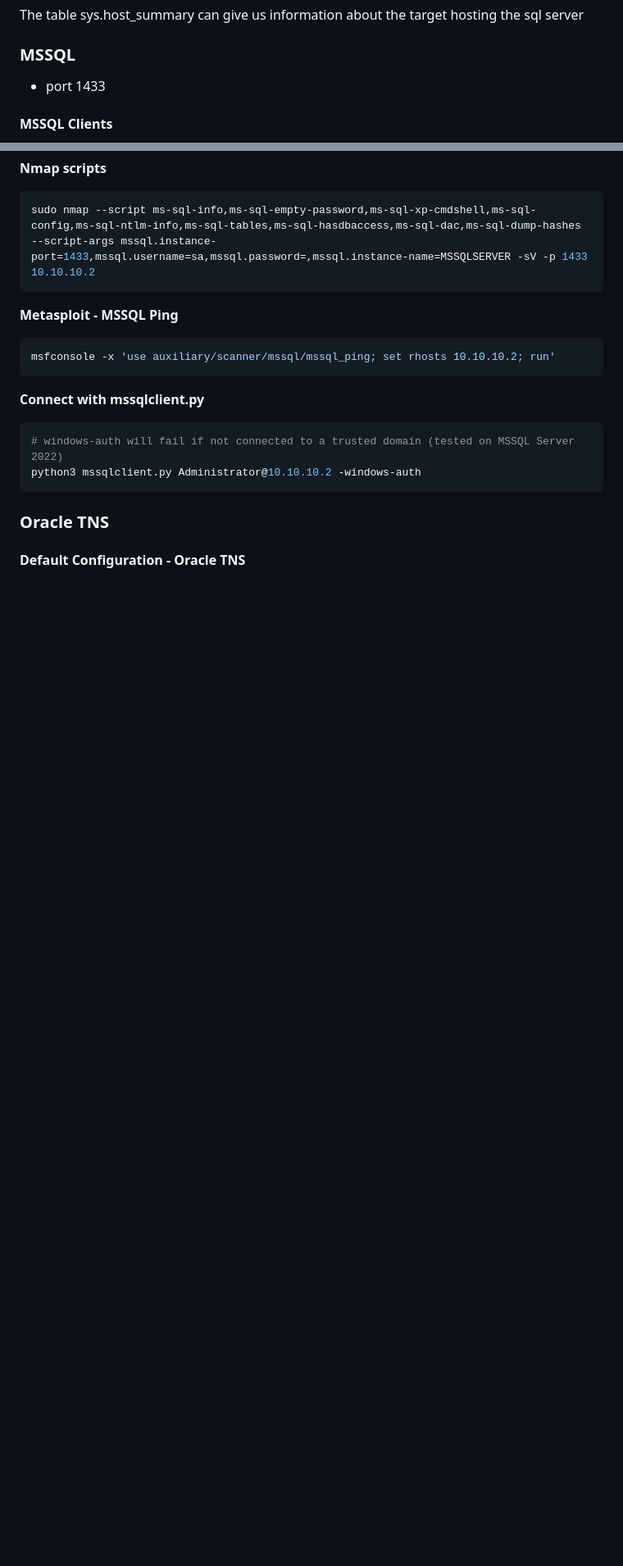
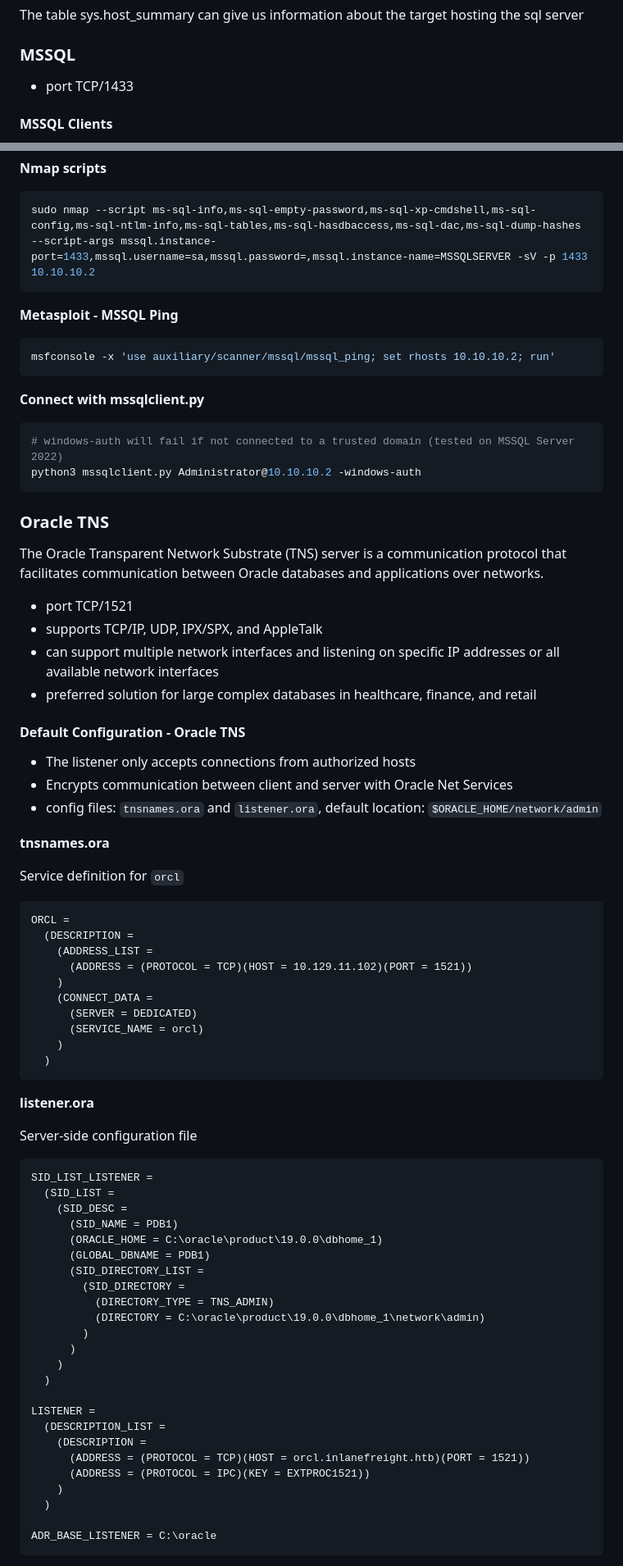
Before and after one commit to lukepatterson31/htb, a Markdown page: academy/pentester-path/footprinting.md, 2 parts joined by grey strips. Shown at 82% size. Drawn GitHub-style; blank space fills up the shorter version.

Commit message:
oracle tns notes

````diff
--- a/academy/pentester-path/footprinting.md
+++ b/academy/pentester-path/footprinting.md
@@ -1255,7 +1255,7 @@ The table sys.host_summary can give us information about the target hosting the
 
 ### MSSQL
 
-- port 1433
+- port TCP/1433
 
 #### MSSQL Clients
 
@@ -1324,4 +1324,65 @@ python3 mssqlclient.py Administrator@10.10.10.2 -windows-auth
 
 ### Oracle TNS
 
+The Oracle Transparent Network Substrate (TNS) server is a communication protocol that facilitates
+communication between Oracle databases and applications over networks.
+
+- port TCP/1521
+- supports TCP/IP, UDP, IPX/SPX, and AppleTalk
+- can support multiple network interfaces and listening on specific IP addresses or all available
+network interfaces
+- preferred solution for large complex databases in healthcare, finance, and retail
+
 #### Default Configuration - Oracle TNS
+
+- The listener only accepts connections from authorized hosts
+- Encrypts communication between client and server with Oracle Net Services
+- config files: `tnsnames.ora` and `listener.ora`, default location: `$ORACLE_HOME/network/admin`
+
+**tnsnames.ora**
+
+Service definition for `orcl`
+
+```txt
+ORCL =
+  (DESCRIPTION =
+    (ADDRESS_LIST =
+      (ADDRESS = (PROTOCOL = TCP)(HOST = 10.129.11.102)(PORT = 1521))
+    )
+    (CONNECT_DATA =
+      (SERVER = DEDICATED)
+      (SERVICE_NAME = orcl)
+    )
+  )
+```
+
+**listener.ora**
+
+Server-side configuration file
+
+```txt
+SID_LIST_LISTENER =
+  (SID_LIST =
+    (SID_DESC =
+      (SID_NAME = PDB1)
+      (ORACLE_HOME = C:\oracle\product\19.0.0\dbhome_1)
+      (GLOBAL_DBNAME = PDB1)
+      (SID_DIRECTORY_LIST =
+        (SID_DIRECTORY =
+          (DIRECTORY_TYPE = TNS_ADMIN)
+          (DIRECTORY = C:\oracle\product\19.0.0\dbhome_1\network\admin)
+        )
+      )
+    )
+  )
+
+LISTENER =
+  (DESCRIPTION_LIST =
+    (DESCRIPTION =
+      (ADDRESS = (PROTOCOL = TCP)(HOST = orcl.inlanefreight.htb)(PORT = 1521))
+      (ADDRESS = (PROTOCOL = IPC)(KEY = EXTPROC1521))
+    )
+  )
+
+ADR_BASE_LISTENER = C:\oracle
+```
````
Also changed, not shown: other parts of academy/pentester-path/footprinting.md (+13 -13 lines), academy/pentester-path/cheatsheet.md (+9 -0 lines).
